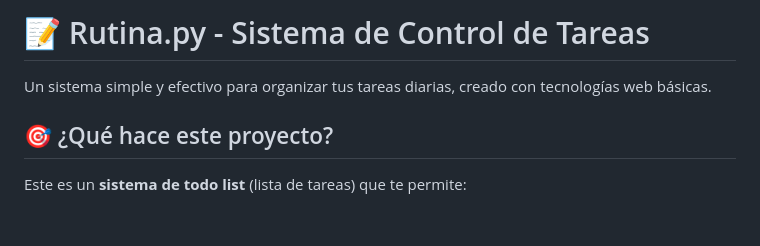
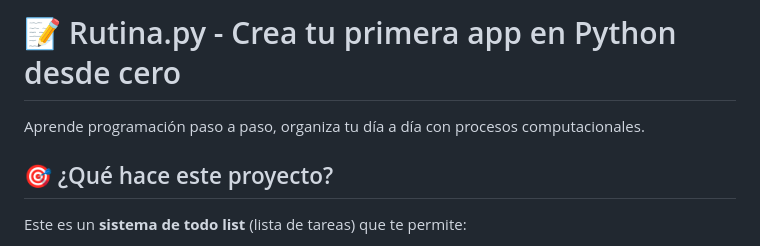
Before and after one commit to juanfuent-es/algo-ritmo.py, a Markdown page: README.md, the part around the change. GitHub-like rendering; blank space fills up the shorter version.

```diff
--- a/README.md
+++ b/README.md
@@ -1,6 +1,5 @@
-# 📝 Rutina.py - Sistema de Control de Tareas
-
-Un sistema simple y efectivo para organizar tus tareas diarias, creado con tecnologías web básicas.
+# 📝 Rutina.py - Crea tu primera app en Python desde cero
+Aprende programación paso a paso, organiza tu día a día con procesos computacionales.
 
 ## 🎯 ¿Qué hace este proyecto?
 
```
